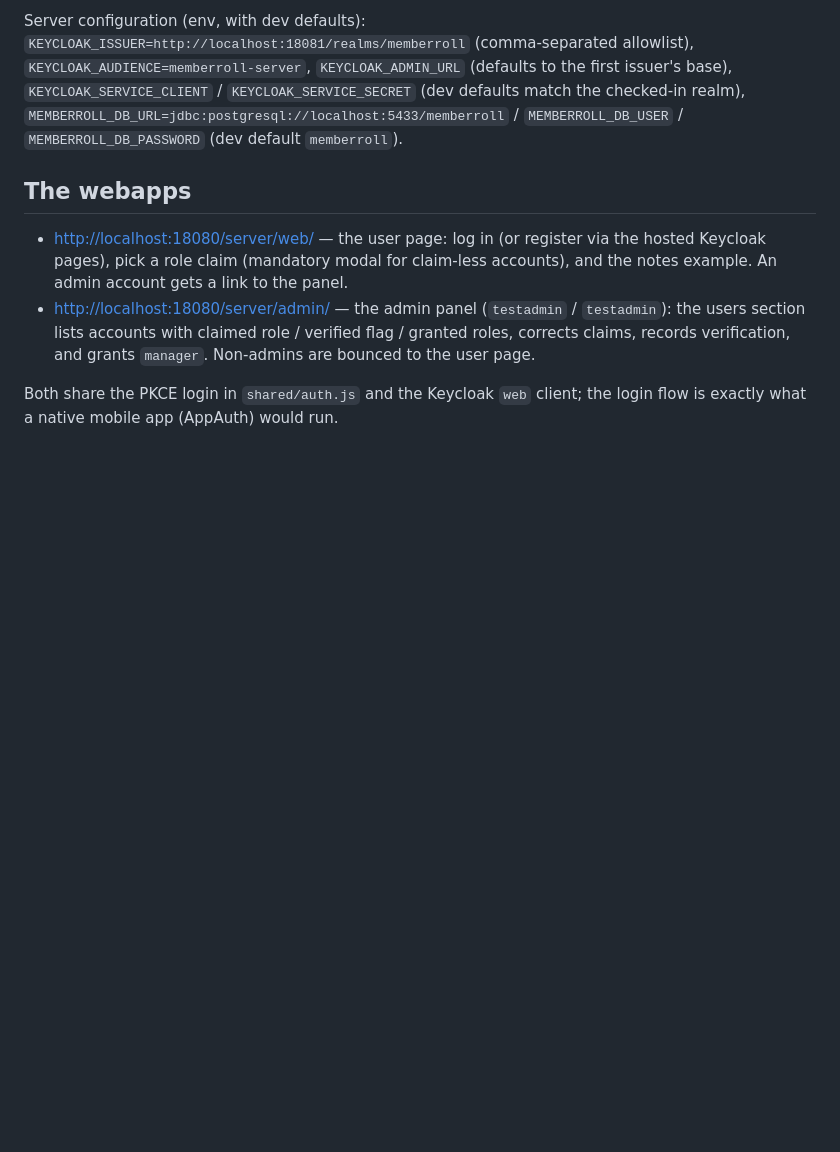
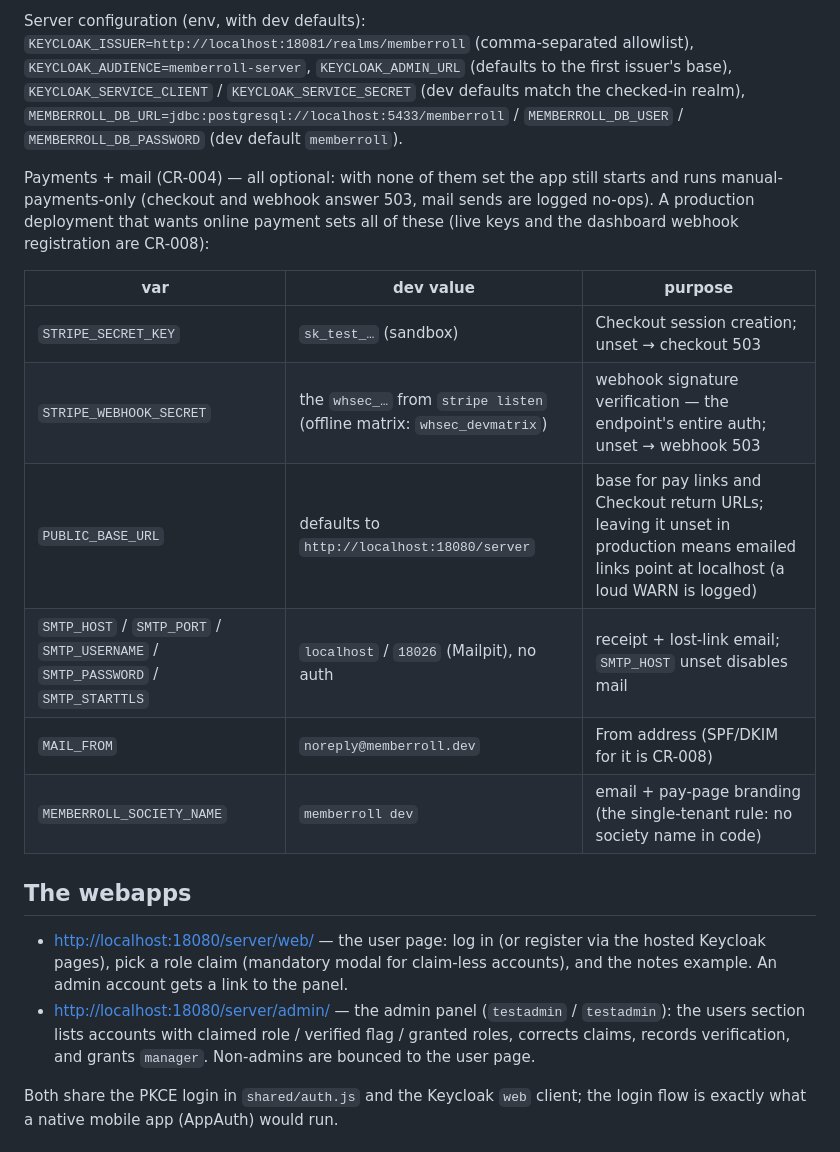
Before and after one commit to plutext/MemberRoll, a Markdown page: server/README.md, the part around the change. Drawn GitHub-style; blank space fills up the shorter version.

Commit message:
server/README: document the CR-004 payment + mail env vars
Co-Authored-By: Claude Fable 5 <noreply@anthropic.com>

```diff
--- a/server/README.md
+++ b/server/README.md
@@ -43,6 +43,21 @@ allowlist), `KEYCLOAK_AUDIENCE=memberroll-server`, `KEYCLOAK_ADMIN_URL`
 `KEYCLOAK_SERVICE_SECRET` (dev defaults match the checked-in realm),
 `MEMBERROLL_DB_URL=jdbc:postgresql://localhost:5433/memberroll` /
 `MEMBERROLL_DB_USER` / `MEMBERROLL_DB_PASSWORD` (dev default `memberroll`).
+
+Payments + mail (CR-004) — all optional: with none of them set the app
+still starts and runs manual-payments-only (checkout and webhook answer
+503, mail sends are logged no-ops). A production deployment that wants
+online payment sets all of these (live keys and the dashboard webhook
+registration are CR-008):
+
+| var | dev value | purpose |
+|---|---|---|
+| `STRIPE_SECRET_KEY` | `sk_test_…` (sandbox) | Checkout session creation; unset → checkout 503 |
+| `STRIPE_WEBHOOK_SECRET` | the `whsec_…` from `stripe listen` (offline matrix: `whsec_devmatrix`) | webhook signature verification — the endpoint's entire auth; unset → webhook 503 |
+| `PUBLIC_BASE_URL` | defaults to `http://localhost:18080/server` | base for pay links and Checkout return URLs; leaving it unset in production means emailed links point at localhost (a loud WARN is logged) |
+| `SMTP_HOST` / `SMTP_PORT` / `SMTP_USERNAME` / `SMTP_PASSWORD` / `SMTP_STARTTLS` | `localhost` / `18026` (Mailpit), no auth | receipt + lost-link email; `SMTP_HOST` unset disables mail |
+| `MAIL_FROM` | `noreply@memberroll.dev` | From address (SPF/DKIM for it is CR-008) |
+| `MEMBERROLL_SOCIETY_NAME` | `memberroll dev` | email + pay-page branding (the single-tenant rule: no society name in code) |
 
 ## The webapps
 
```
